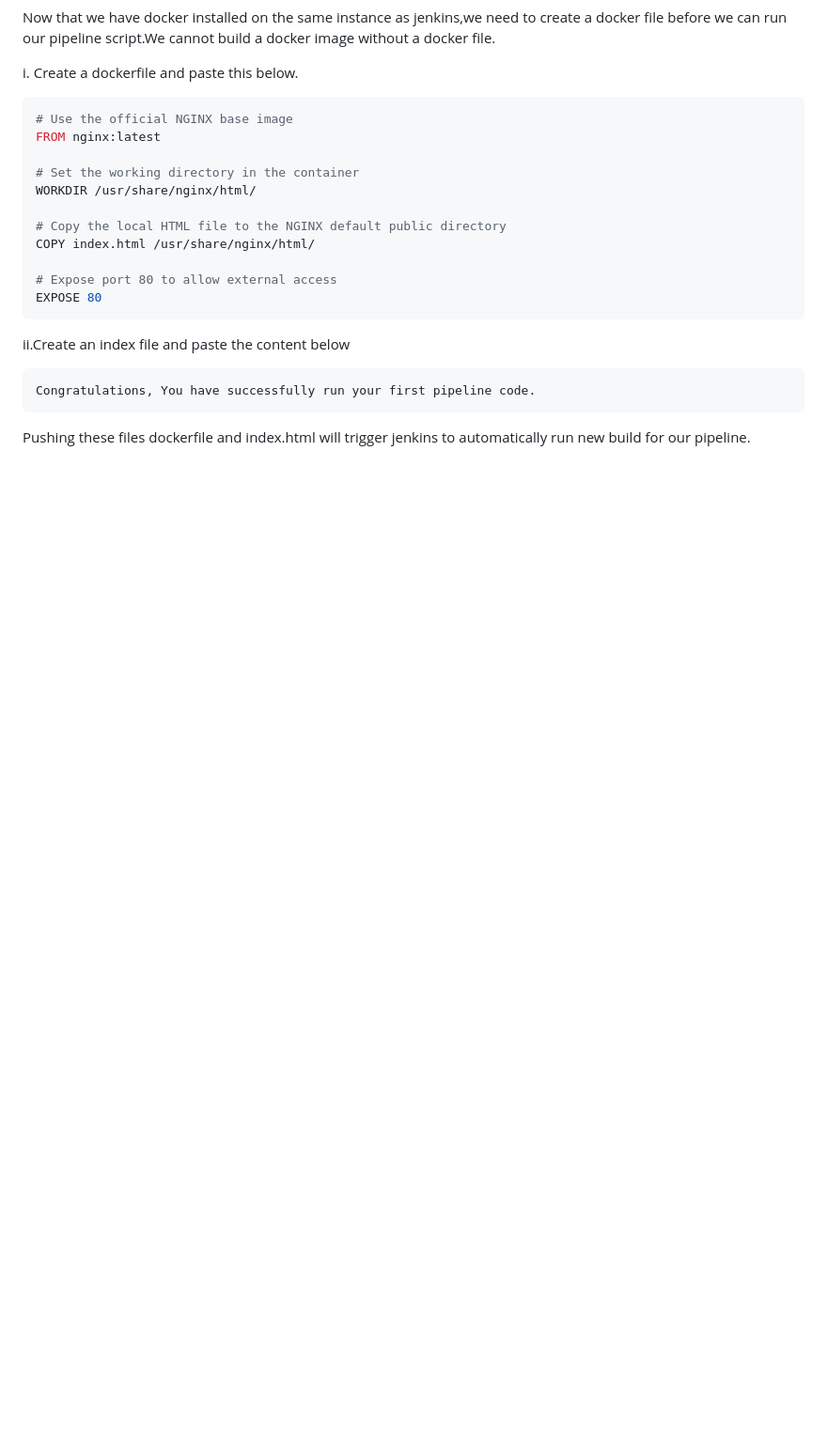
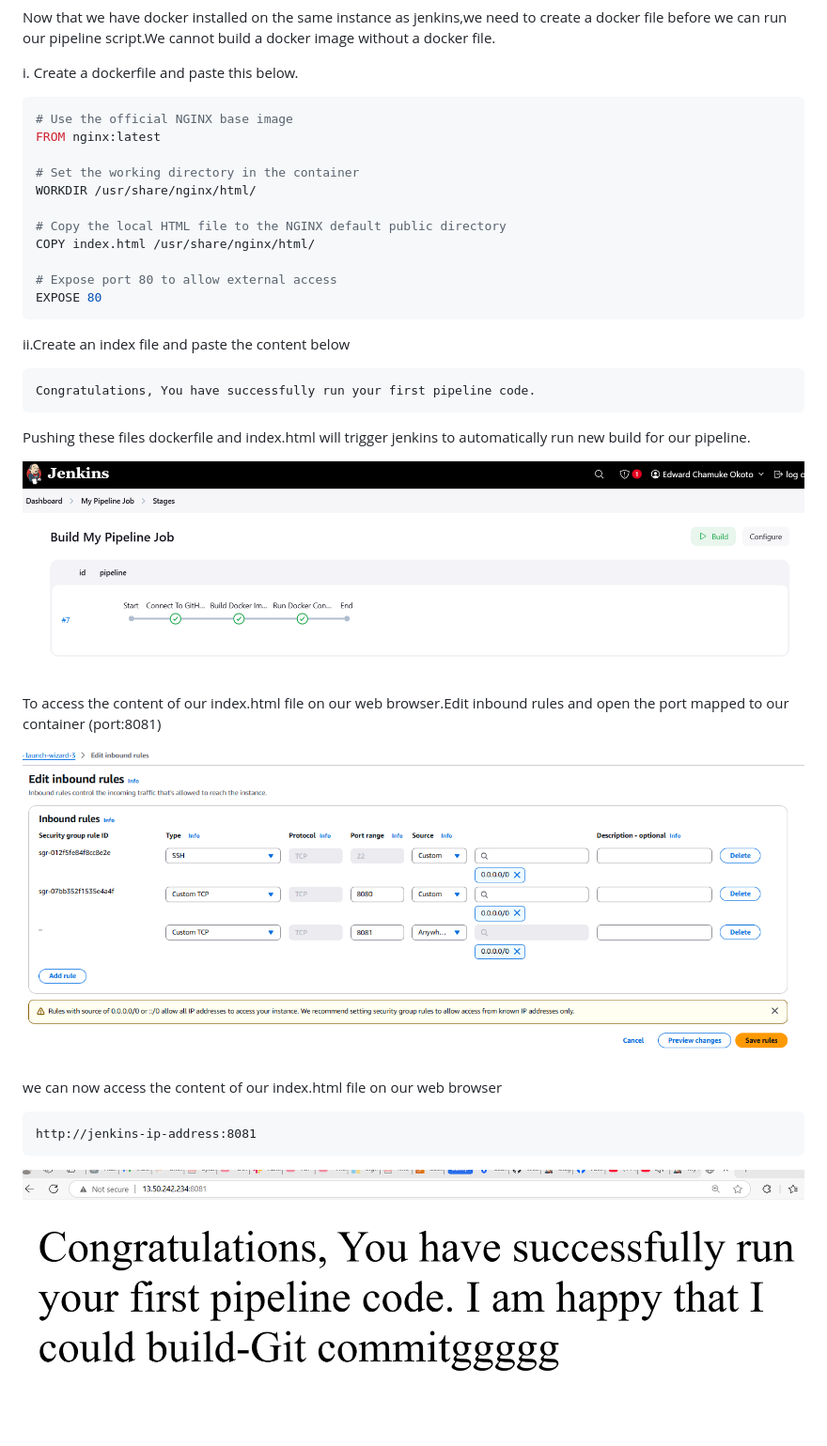
Before and after one commit to Edward-okoto/Jenkins-Pipeline-Job, a Markdown page: README.md, the part around the change printed below. Shown: that part at 94% size. Rendered like a GitHub page; pictures changed too: img/j12.png (added), img/j13.png (added), img/j14.png (added); blank space fills up the shorter version.

```diff
--- a/README.md
+++ b/README.md
@@ -180,3 +204,16 @@ ii.Create an index file and paste the content below
     Congratulations, You have successfully run your first pipeline code.
 
 Pushing these files dockerfile and index.html will trigger jenkins to automatically run new build for our pipeline.
+
+![](./img/j13.png)
+
+To access the content of our index.html file on our web browser.Edit inbound rules and open the port mapped to our container (port:8081)
+
+![](./img/j12.png)
+
+we can now access the content of our index.html file on our web browser
+
+    http://jenkins-ip-address:8081
+
+
+![](./img/j14.png)
```
Also changed, not shown: other parts of README.md (+25 -1 lines).
